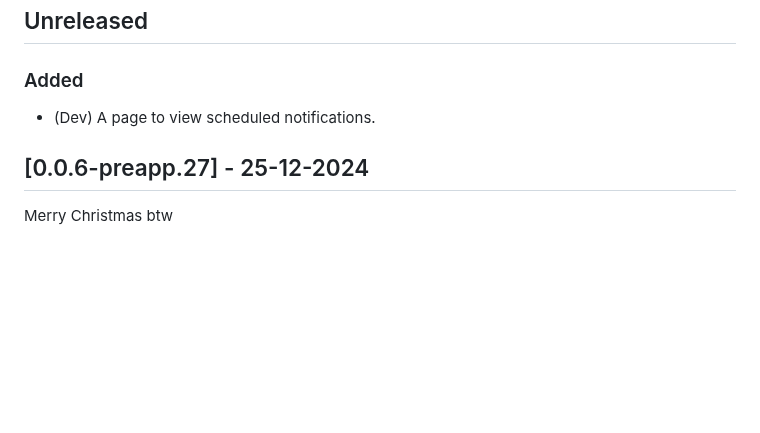
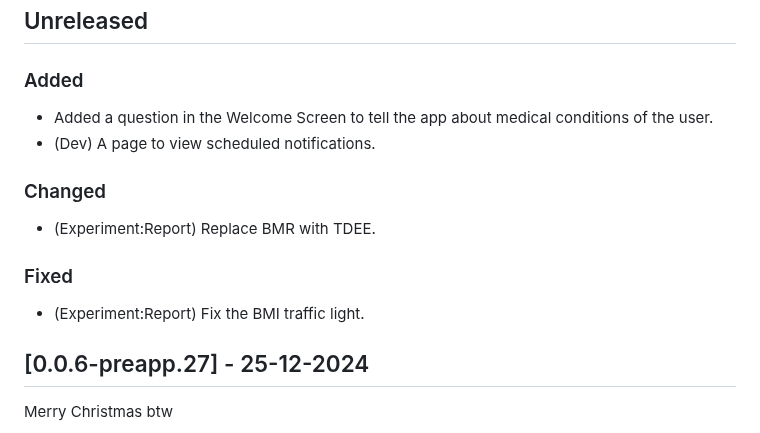
Before and after one commit to ZakaHaceCosas/personaplus, a Markdown page: CHANGELOG.md, the part around the change. Drawn GitHub-style; blank space fills up the shorter version.

```diff
--- a/CHANGELOG.md
+++ b/CHANGELOG.md
@@ -13,7 +13,16 @@ and this project adheres to [Semantic Versioning](https://semver.org/spec/v2.0.0
 
 ### Added
 
+- Added a question in the Welcome Screen to tell the app about medical conditions of the user.
 - (Dev) A page to view scheduled notifications.
+
+### Changed
+
+- (Experiment:Report) Replace BMR with TDEE.
+
+### Fixed
+
+- (Experiment:Report) Fix the BMI traffic light.
 
 ## [0.0.6-preapp.27] - 25-12-2024
 
```
Also changed, not shown: README.md (+3 -0 lines).
